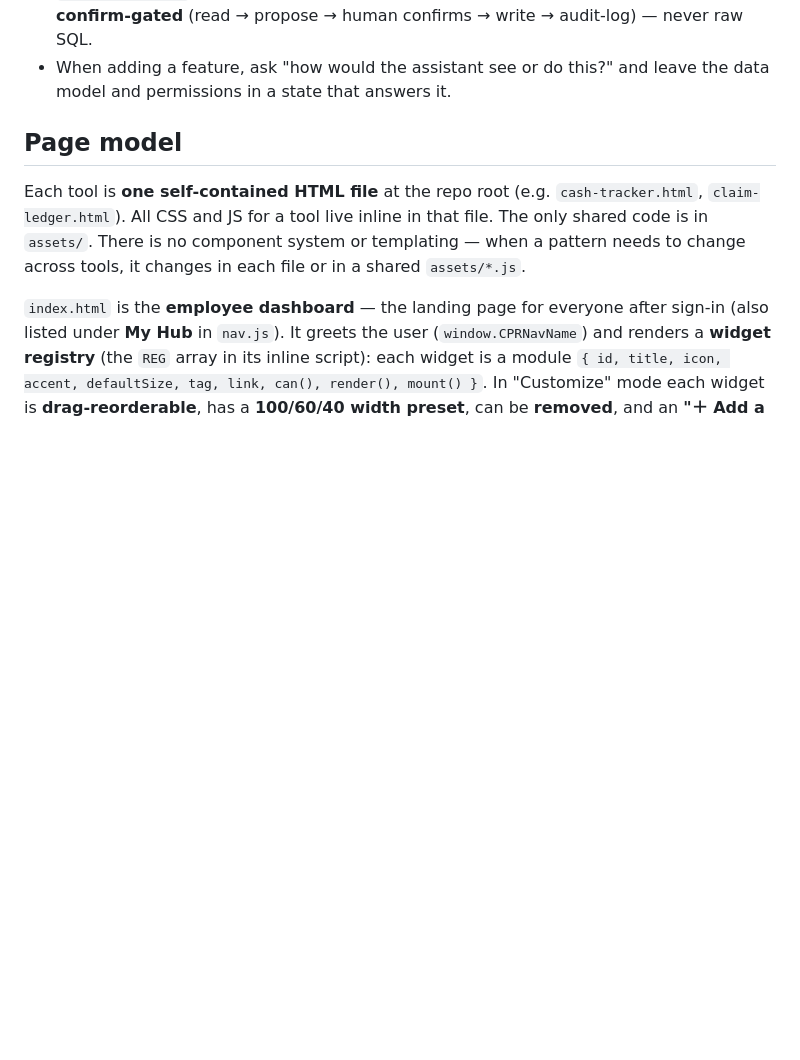
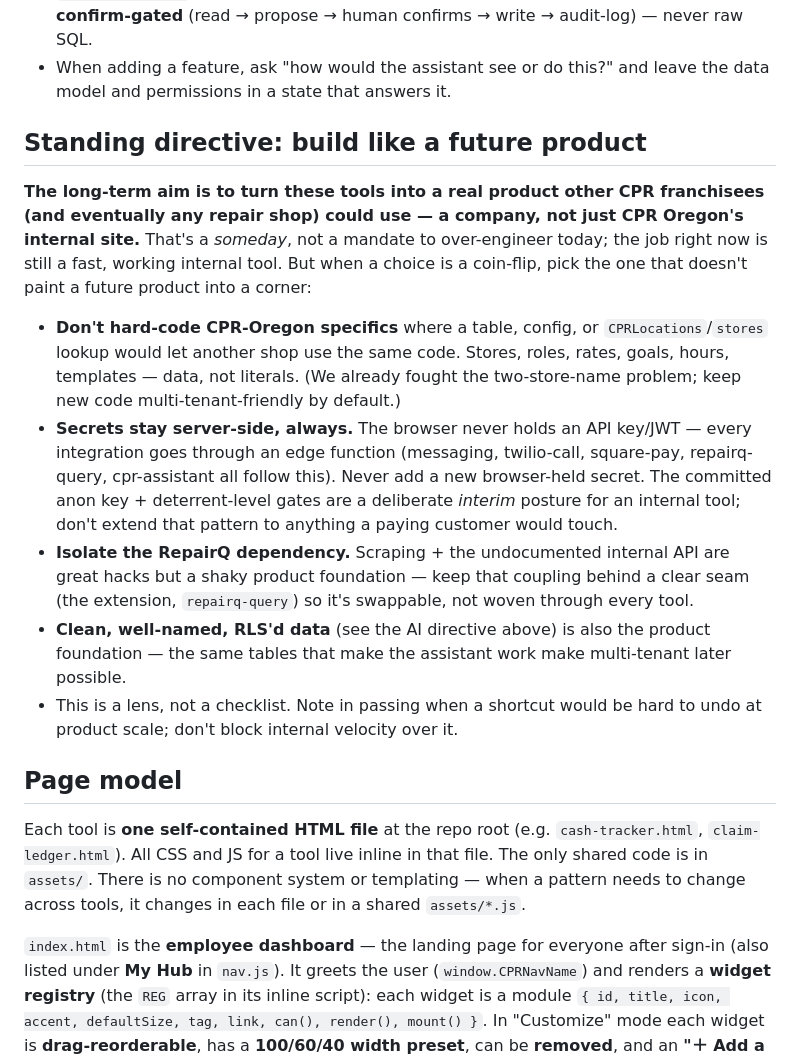
Before and after one commit to myrepairtools/myrepairtools.github.io, a Markdown page: CLAUDE.md, the part around the change. Rendered like a GitHub page; blank space fills up the shorter version.

Commit message:
CLAUDE.md: standing directive — build like a future product
Capture the owner's intent to eventually turn these tools into a real
product for CPR franchisees. Not a mandate to over-engineer now; a lens
for coin-flip decisions — no hard-coded CPR-Oregon literals where a
table/config works, secrets always server-side, keep the RepairQ
dependency isolated/swappable, clean RLS'd data as the multi-tenant
foundation.

Co-Authored-By: Claude Fable 5 <noreply@anthropic.com>
Claude-Session: https://claude.ai/code/session_013GWr7ocgSehJRnPL2xLZYp

```diff
--- a/CLAUDE.md
+++ b/CLAUDE.md
@@ -35,6 +35,31 @@ re-requested:
   confirm-gated** (read → propose → human confirms → write → audit-log) — never raw SQL.
 - When adding a feature, ask "how would the assistant see or do this?" and leave the
   data model and permissions in a state that answers it.
+
+## Standing directive: build like a future product
+
+**The long-term aim is to turn these tools into a real product other CPR franchisees (and
+eventually any repair shop) could use — a company, not just CPR Oregon's internal site.**
+That's a *someday*, not a mandate to over-engineer today; the job right now is still a
+fast, working internal tool. But when a choice is a coin-flip, pick the one that doesn't
+paint a future product into a corner:
+
+- **Don't hard-code CPR-Oregon specifics** where a table, config, or `CPRLocations`/`stores`
+  lookup would let another shop use the same code. Stores, roles, rates, goals, hours,
+  templates — data, not literals. (We already fought the two-store-name problem; keep new
+  code multi-tenant-friendly by default.)
+- **Secrets stay server-side, always.** The browser never holds an API key/JWT — every
+  integration goes through an edge function (messaging, twilio-call, square-pay,
+  repairq-query, cpr-assistant all follow this). Never add a new browser-held secret. The
+  committed anon key + deterrent-level gates are a deliberate *interim* posture for an
+  internal tool; don't extend that pattern to anything a paying customer would touch.
+- **Isolate the RepairQ dependency.** Scraping + the undocumented internal API are great
+  hacks but a shaky product foundation — keep that coupling behind a clear seam (the
+  extension, `repairq-query`) so it's swappable, not woven through every tool.
+- **Clean, well-named, RLS'd data** (see the AI directive above) is also the product
+  foundation — the same tables that make the assistant work make multi-tenant later possible.
+- This is a lens, not a checklist. Note in passing when a shortcut would be hard to undo
+  at product scale; don't block internal velocity over it.
 
 ## Page model
 
```
